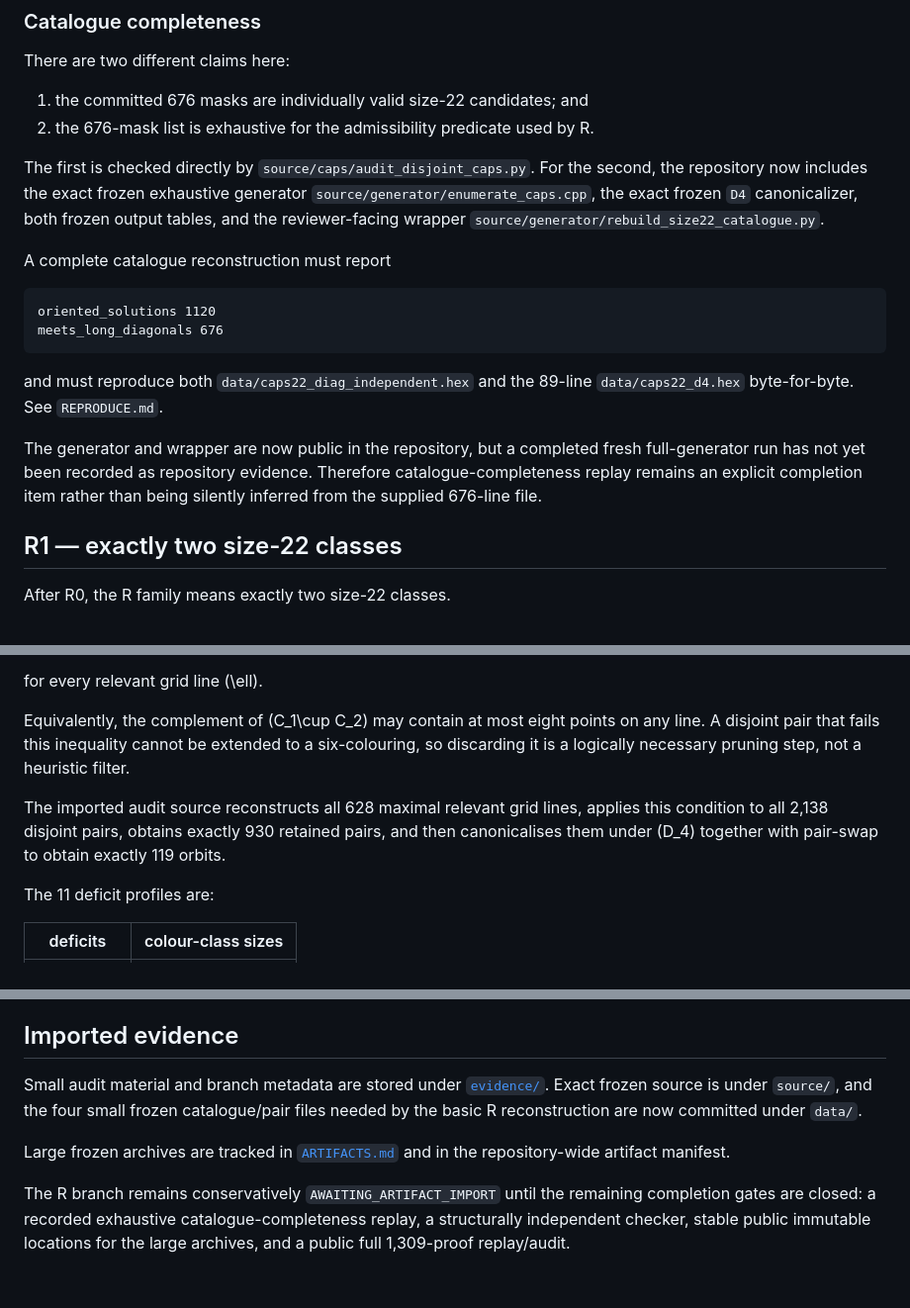
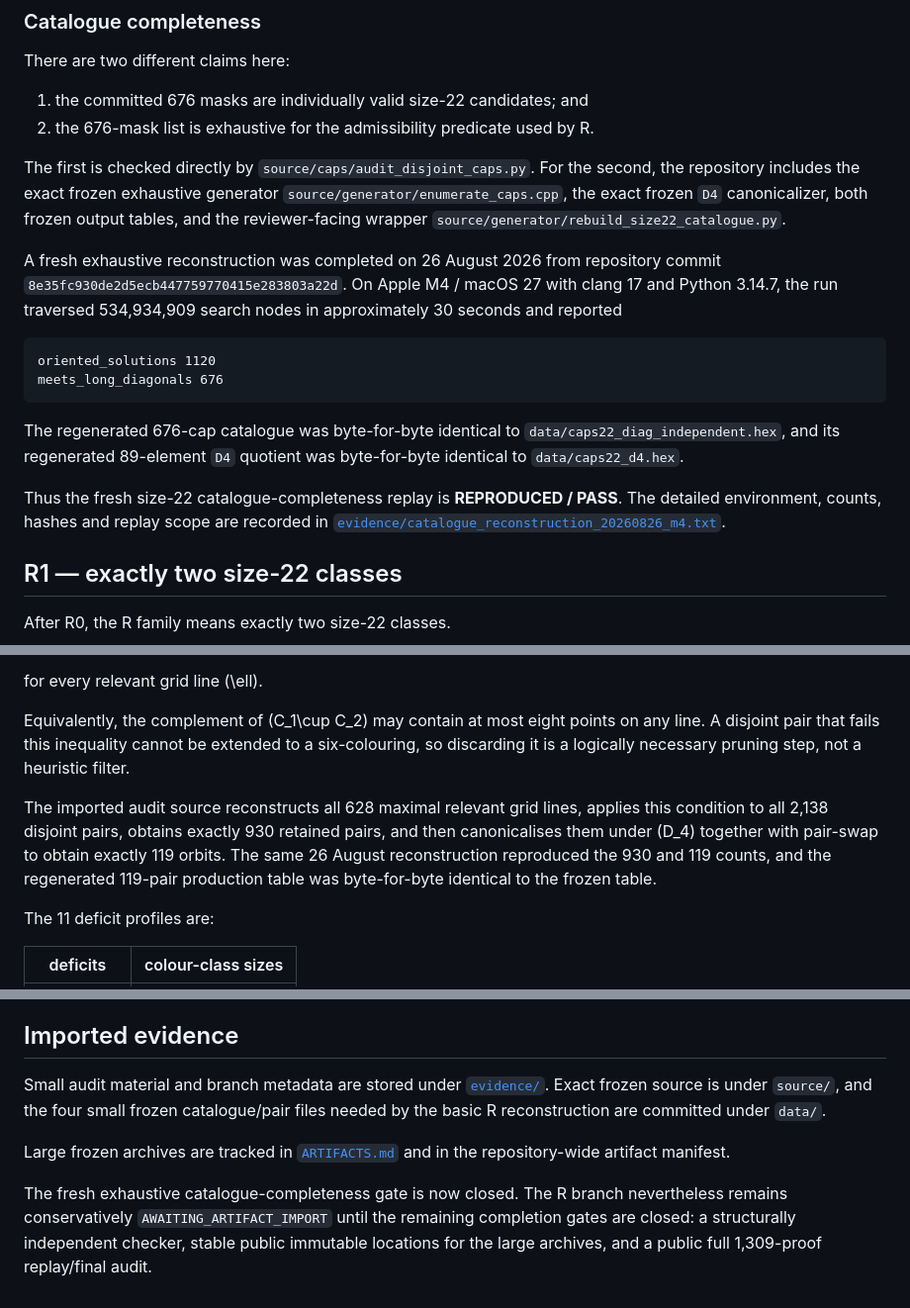
Before and after one commit to donghaoxuan13818851792-code/no-three-in-line-colourings, a Markdown page: g11/R/README.md, 3 parts joined by grey strips. Shown at 99% size. GitHub-like rendering.

Commit message:
Mark exhaustive size-22 catalogue replay as reproduced

````diff
--- a/g11/R/README.md
+++ b/g11/R/README.md
@@ -30,18 +30,18 @@ There are two different claims here:
 1. the committed 676 masks are individually valid size-22 candidates; and
 2. the 676-mask list is exhaustive for the admissibility predicate used by R.
 
-The first is checked directly by `source/caps/audit_disjoint_caps.py`. For the second, the repository now includes the exact frozen exhaustive generator `source/generator/enumerate_caps.cpp`, the exact frozen `D4` canonicalizer, both frozen output tables, and the reviewer-facing wrapper `source/generator/rebuild_size22_catalogue.py`.
+The first is checked directly by `source/caps/audit_disjoint_caps.py`. For the second, the repository includes the exact frozen exhaustive generator `source/generator/enumerate_caps.cpp`, the exact frozen `D4` canonicalizer, both frozen output tables, and the reviewer-facing wrapper `source/generator/rebuild_size22_catalogue.py`.
 
-A complete catalogue reconstruction must report
+A fresh exhaustive reconstruction was completed on 26 August 2026 from repository commit `8e35fc930de2d5ecb447759770415e283803a22d`. On Apple M4 / macOS 27 with clang 17 and Python 3.14.7, the run traversed 534,934,909 search nodes in approximately 30 seconds and reported
 
 ```text
 oriented_solutions 1120
 meets_long_diagonals 676
 ```
 
-and must reproduce both `data/caps22_diag_independent.hex` and the 89-line `data/caps22_d4.hex` byte-for-byte. See `REPRODUCE.md`.
+The regenerated 676-cap catalogue was byte-for-byte identical to `data/caps22_diag_independent.hex`, and its regenerated 89-element `D4` quotient was byte-for-byte identical to `data/caps22_d4.hex`.
 
-The generator and wrapper are now public in the repository, but a completed fresh full-generator run has not yet been recorded as repository evidence. Therefore catalogue-completeness replay remains an explicit completion item rather than being silently inferred from the supplied 676-line file.
+Thus the fresh size-22 catalogue-completeness replay is **REPRODUCED / PASS**. The detailed environment, counts, hashes and replay scope are recorded in [`evidence/catalogue_reconstruction_20260826_m4.txt`](evidence/catalogue_reconstruction_20260826_m4.txt).
 
 ## R1 — exactly two size-22 classes
 
@@ -73,7 +73,7 @@ for every relevant grid line \(\ell\).
 
 Equivalently, the complement of \(C_1\cup C_2\) may contain at most eight points on any line. A disjoint pair that fails this inequality cannot be extended to a six-colouring, so discarding it is a logically necessary pruning step, not a heuristic filter.
 
-The imported audit source reconstructs all 628 maximal relevant grid lines, applies this condition to all 2,138 disjoint pairs, obtains exactly 930 retained pairs, and then canonicalises them under \(D_4\) together with pair-swap to obtain exactly 119 orbits.
+The imported audit source reconstructs all 628 maximal relevant grid lines, applies this condition to all 2,138 disjoint pairs, obtains exactly 930 retained pairs, and then canonicalises them under \(D_4\) together with pair-swap to obtain exactly 119 orbits. The same 26 August reconstruction reproduced the 930 and 119 counts, and the regenerated 119-pair production table was byte-for-byte identical to the frozen table.
 
 The 11 deficit profiles are:
 
@@ -147,8 +147,8 @@ public full proof replay + structurally independent audit
 
 ## Imported evidence
 
-Small audit material and branch metadata are stored under [`evidence/`](evidence/). Exact frozen source is under `source/`, and the four small frozen catalogue/pair files needed by the basic R reconstruction are now committed under `data/`.
+Small audit material and branch metadata are stored under [`evidence/`](evidence/). Exact frozen source is under `source/`, and the four small frozen catalogue/pair files needed by the basic R reconstruction are committed under `data/`.
 
 Large frozen archives are tracked in [`ARTIFACTS.md`](ARTIFACTS.md) and in the repository-wide artifact manifest.
 
-The R branch remains conservatively `AWAITING_ARTIFACT_IMPORT` until the remaining completion gates are closed: a recorded exhaustive catalogue-completeness replay, a structurally independent checker, stable public immutable locations for the large archives, and a public full 1,309-proof replay/audit.
+The fresh exhaustive catalogue-completeness gate is now closed. The R branch nevertheless remains conservatively `AWAITING_ARTIFACT_IMPORT` until the remaining completion gates are closed: a structurally independent checker, stable public immutable locations for the large archives, and a public full 1,309-proof replay/final audit.
````
